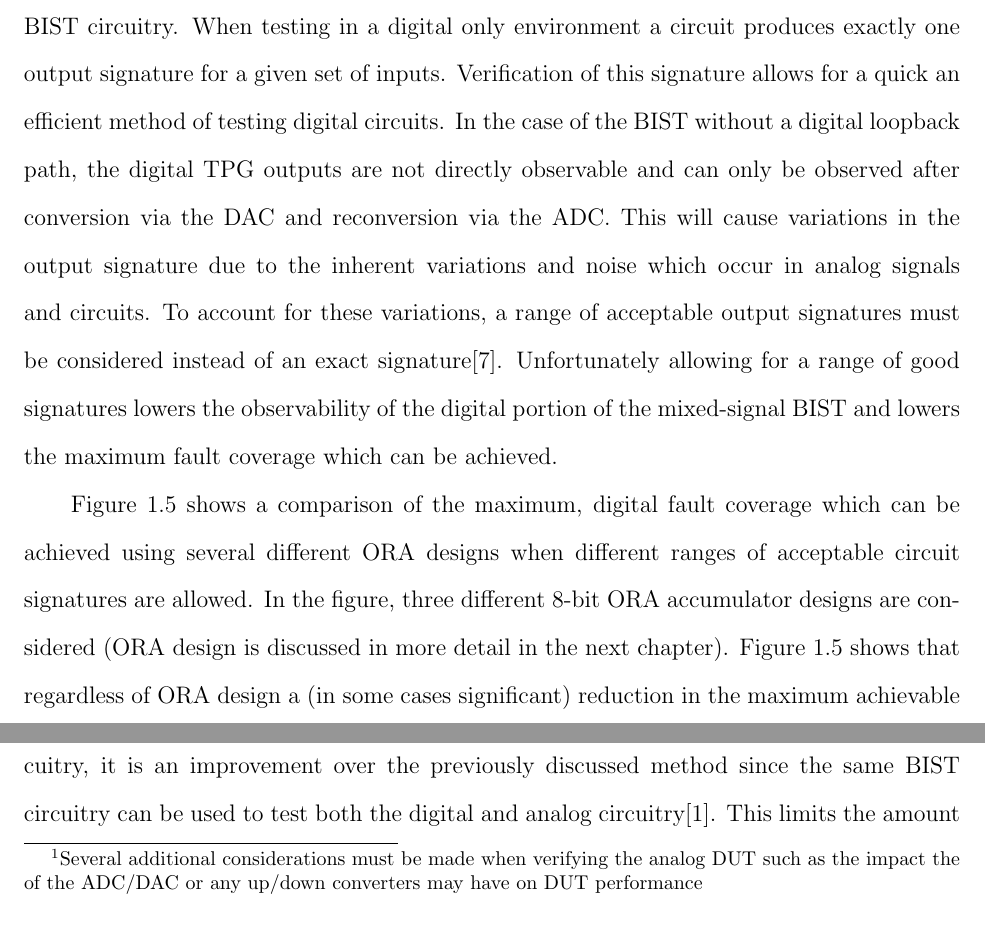
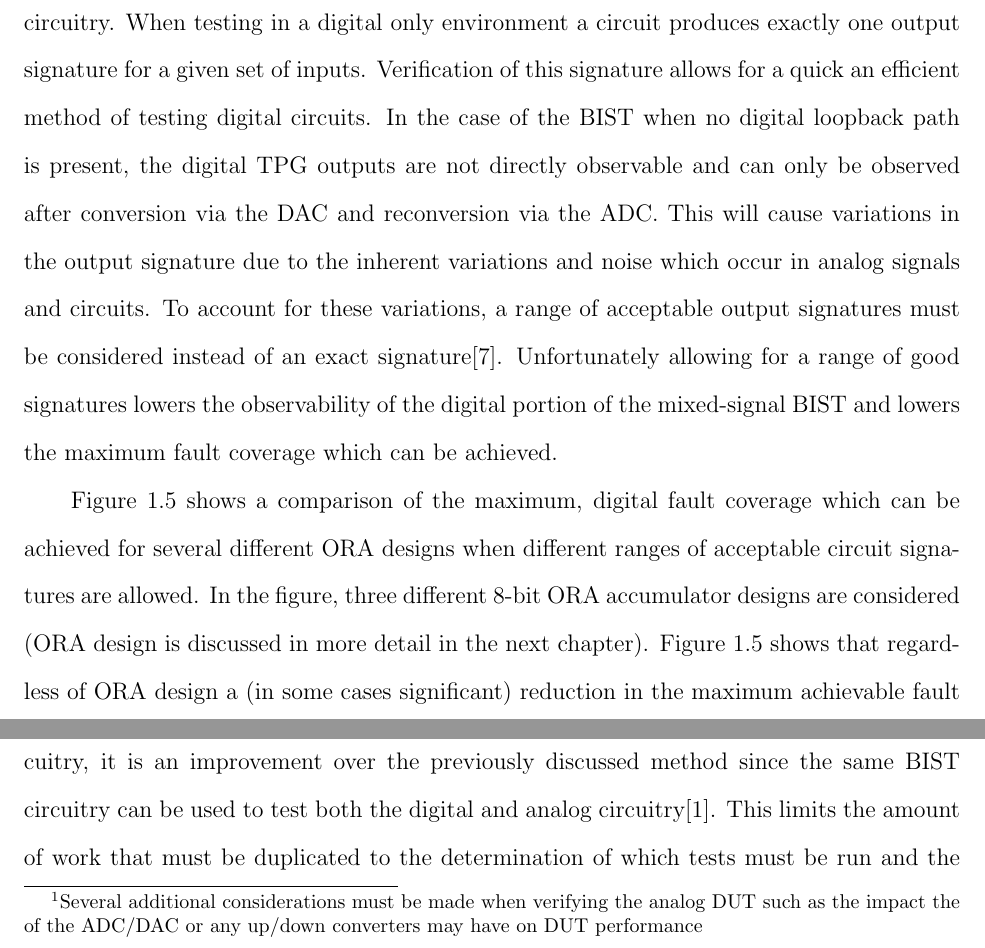
Before and after one commit to luscoma/AUThesis, a LaTeX thesis (Thesis.tex): two parts of pages 22 and 23 of 83, joined at a grey line, cut so that both start at the same text. Compiled offline with pdfLaTeX.

Commit message:
some more rewording and a few minor changes

```diff
--- a/Thesis.tex
+++ b/Thesis.tex
@@ -225,7 +225,7 @@ Figure \ref{fig:mixedbist1} shows a basic version of this mixed-signal BIST appr
 	\label{fig:mixedbist_paths}
 \end{figure}
 
-In Figure \ref{fig:mixedbist_paths} the digital loopback path is of particular importance.  \cite{stroud-analog} has shown that a digital loopback path is highly advantageous when testing the digital portion of the BIST circuitry.  When testing in a digital only environment a circuit produces exactly one output signature for a given set of inputs.  Verification of this signature allows for a quick an efficient method of testing digital circuits.  In the case of the BIST without a digital loopback path, the digital TPG outputs are not directly observable and can only be observed after conversion via the DAC and reconversion via the ADC.  This will cause variations in the output signature due to the inherent variations and noise which occur in analog signals and circuits.   To account for these variations, a range of acceptable output signatures must be considered instead of an exact signature\cite{stroud-analog}.  Unfortunately allowing for a range of good signatures lowers the observability of the digital portion of the mixed-signal BIST and lowers the maximum fault coverage which can be achieved.
+In Figure \ref{fig:mixedbist_paths} the digital loopback path is of particular importance.  \cite{stroud-analog} has shown that a digital loopback path is highly advantageous when testing the digital portion of the BIST circuitry.  When testing in a digital only environment a circuit produces exactly one output signature for a given set of inputs.  Verification of this signature allows for a quick an efficient method of testing digital circuits.  In the case of the BIST when no digital loopback path is present, the digital TPG outputs are not directly observable and can only be observed after conversion via the DAC and reconversion via the ADC.  This will cause variations in the output signature due to the inherent variations and noise which occur in analog signals and circuits.   To account for these variations, a range of acceptable output signatures must be considered instead of an exact signature\cite{stroud-analog}.  Unfortunately allowing for a range of good signatures lowers the observability of the digital portion of the mixed-signal BIST and lowers the maximum fault coverage which can be achieved.
 
 Figure \ref{fig:analog-faultcvg}
 \begin{figure}
@@ -235,7 +235,7 @@ Figure \ref{fig:analog-faultcvg}
 	\caption{Fault Coverage v. Acceptable Value Range\cite{stroud-analog}}
 	\label{fig:analog-faultcvg}
 \end{figure}
-shows a comparison of the maximum, digital fault coverage which can be achieved using several different ORA designs when different ranges of acceptable circuit signatures are allowed.  In the figure, three different 8-bit ORA accumulator designs are considered  (ORA design is discussed in more detail in the next chapter).   Figure \ref{fig:analog-faultcvg} shows that regardless of ORA design a (in some cases significant) reduction in the maximum achievable fault coverage is to be expected when a range of good signatures is considered instead of an exact signature.  Thus the only way to achieve the maximum possible digital fault coverage is to not allow a range of acceptable circuit signatures.  This requires that no analog circuitry be involved when performing a test; consequently, the digital loopback path must be used\cite{stroud-analog}.  Performing a digital-only test using the digital loopback path separates the digital and analog systems when testing the system for faults.  This allows for the usage of tools and techniques which target digital components separately from those used to generate the analog functional tests on the analog sub-system\cite{stroud-analog}.  When the three loopback paths shown in Figure \ref{fig:mixedbist_paths} are present, the test procedure should be performed first over the digital loopback path to verify the digital BIST, then using the bypass path to verify that the ADC and DAC path are functioning correctly, and finally over the entire circuit to verify the analog DUT\cite{syschip}\cite{stroud-analog}\footnote{Several additional considerations must be made when verifying the analog DUT such as the impact the of the ADC/DAC or any up/down converters may have on DUT performance}.
+shows a comparison of the maximum, digital fault coverage which can be achieved for several different ORA designs when different ranges of acceptable circuit signatures are allowed.  In the figure, three different 8-bit ORA accumulator designs are considered  (ORA design is discussed in more detail in the next chapter).   Figure \ref{fig:analog-faultcvg} shows that regardless of ORA design a (in some cases significant) reduction in the maximum achievable fault coverage is to be expected when a range of good signatures is considered instead of an exact signature.  Thus the only way to achieve the maximum possible digital fault coverage is to not allow a range of acceptable circuit signatures.  This requires that no analog circuitry be involved when performing a test; consequently, the digital loopback path must be used\cite{stroud-analog}.  Performing a digital-only test using the digital loopback path separates the digital and analog systems when testing the system for faults.  This allows for the usage of tools and techniques which target digital components separately from those used to generate the analog functional tests on the analog sub-system\cite{stroud-analog}.  When the three loopback paths shown in Figure \ref{fig:mixedbist_paths} are present, the test procedure should be performed first over the digital loopback path to verify the digital BIST, then using the bypass path to verify that the ADC and DAC path are functioning correctly, and finally over the entire circuit to verify the analog DUT\cite{syschip}\cite{stroud-analog}\footnote{Several additional considerations must be made when verifying the analog DUT such as the impact the of the ADC/DAC or any up/down converters may have on DUT performance}.
 
 Though this technique still requires the separate testing of the analog and digital circuitry, it is an improvement over the previously discussed method since the same BIST circuitry can be used to test both the digital and analog circuitry\cite{stroud}.  This limits the amount of work that must be duplicated to the determination of which tests must be run and the expected values or range of values that must be considered.  Furthermore the basic procedure for testing the analog and digital circuits is the same (the only differences being which loopback path is selected and the actual test being performed) which will limit the differences between test sessions.
 
```
Also changed, not shown: Thesis.pdf.
